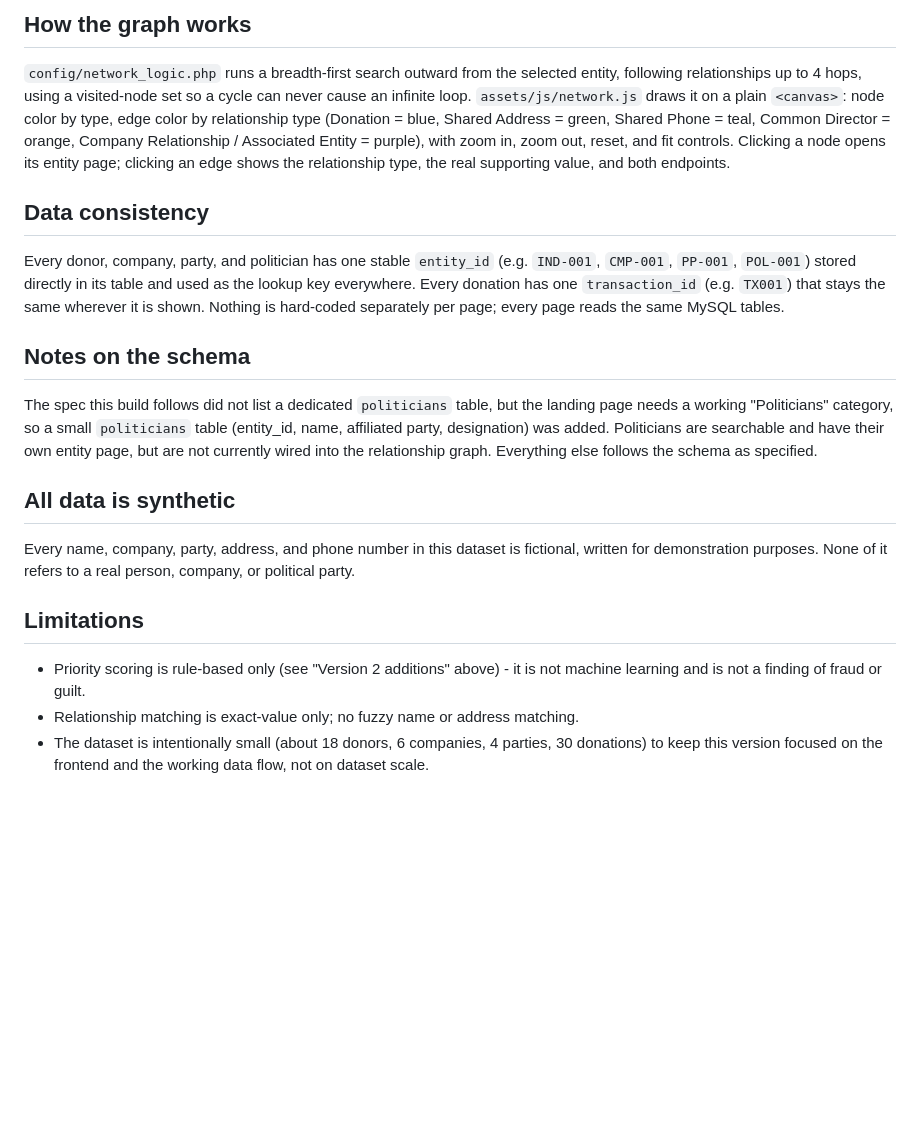
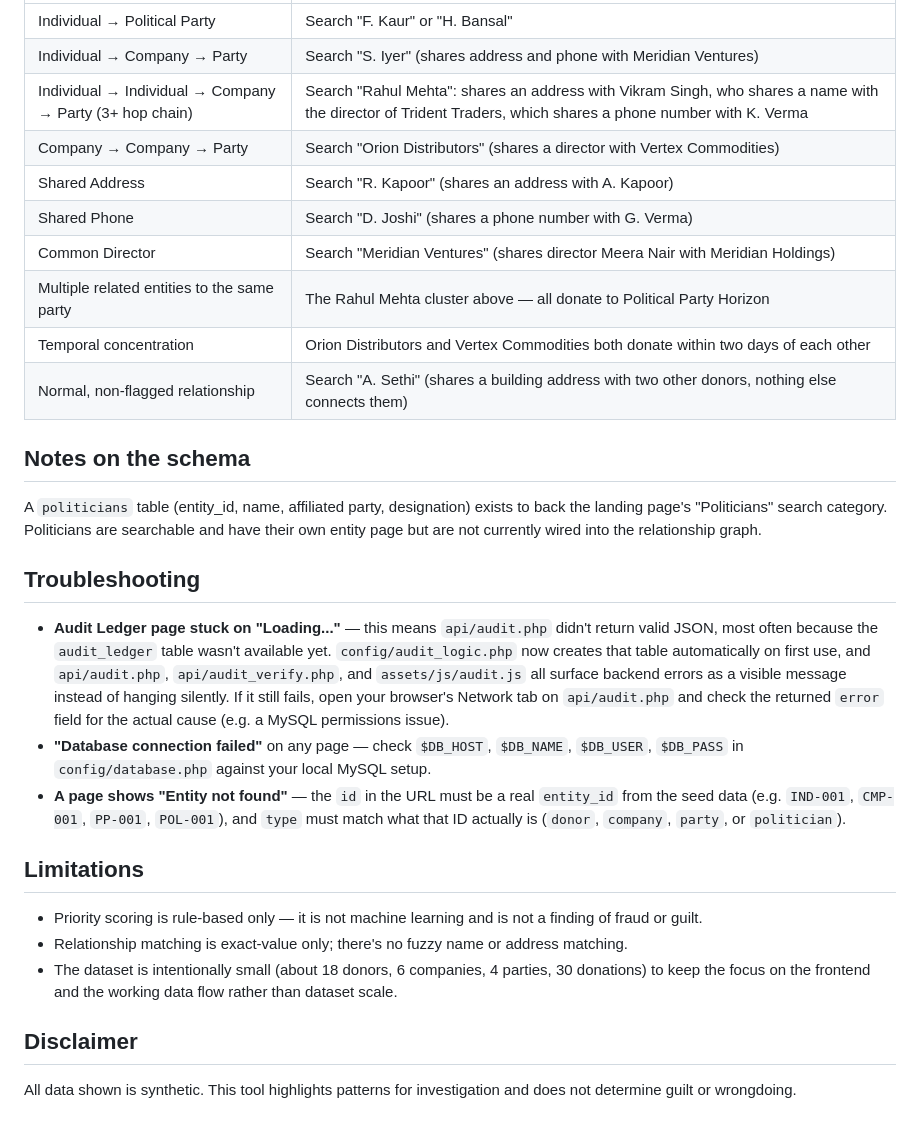
Before and after one commit to adhyadroid/Hiddenbytes, a Markdown page: README.md, the part around one of its changes. Rendered like a GitHub page; blank space fills up the shorter version.

```diff
--- a/README.md
+++ b/README.md
@@ -144,45 +99,30 @@ director name), never a bare label.
-## How the graph works
-
-`config/network_logic.php` runs a breadth-first search outward from the
-selected entity, following relationships up to 4 hops, using a
-visited-node set so a cycle can never cause an infinite loop.
-`assets/js/network.js` draws it on a plain `<canvas>`: node color by type,
-edge color by relationship type (Donation = blue, Shared Address = green,
-Shared Phone = teal, Common Director = orange, Company Relationship /
-Associated Entity = purple), with zoom in, zoom out, reset, and fit
-controls. Clicking a node opens its entity page; clicking an edge shows
-the relationship type, the real supporting value, and both endpoints.
-
-## Data consistency
-
-Every donor, company, party, and politician has one stable `entity_id`
-(e.g. `IND-001`, `CMP-001`, `PP-001`, `POL-001`) stored directly in its
-table and used as the lookup key everywhere. Every donation has one
-`transaction_id` (e.g. `TX001`) that stays the same wherever it is shown.
-Nothing is hard-coded separately per page; every page reads the same
-MySQL tables.
+| Individual → Political Party | Search "F. Kaur" or "H. Bansal" |
+| Individual → Company → Party | Search "S. Iyer" (shares address and phone with Meridian Ventures) |
+| Individual → Individual → Company → Party (3+ hop chain) | Search "Rahul Mehta": shares an address with Vikram Singh, who shares a name with the director of Trident Traders, which shares a phone number with K. Verma |
+| Company → Company → Party | Search "Orion Distributors" (shares a director with Vertex Commodities) |
+| Shared Address | Search "R. Kapoor" (shares an address with A. Kapoor) |
+| Shared Phone | Search "D. Joshi" (shares a phone number with G. Verma) |
+| Common Director | Search "Meridian Ventures" (shares director Meera Nair with Meridian Holdings) |
+| Multiple related entities to the same party | The Rahul Mehta cluster above — all donate to Political Party Horizon |
+| Temporal concentration | Orion Distributors and Vertex Commodities both donate within two days of each other |
+| Normal, non-flagged relationship | Search "A. Sethi" (shares a building address with two other donors, nothing else connects them) |
 
 ## Notes on the schema
 
-The spec this build follows did not list a dedicated `politicians` table,
-but the landing page needs a working "Politicians" category, so a small
-`politicians` table (entity_id, name, affiliated party, designation) was
-added. Politicians are searchable and have their own entity page, but are
-not currently wired into the relationship graph. Everything else follows
-the schema as specified.
+A `politicians` table (entity_id, name, affiliated party, designation) exists to back the landing page's "Politicians" search category. Politicians are searchable and have their own entity page but are not currently wired into the relationship graph.
 
-## All data is synthetic
+## Troubleshooting
 
-Every name, company, party, address, and phone number in this dataset is
-fictional, written for demonstration purposes. None of it refers to a
-real person, company, or political party.
+- **Audit Ledger page stuck on "Loading..."** — this means `api/audit.php` didn't return valid JSON, most often because the `audit_ledger` table wasn't available yet. `config/audit_logic.php` now creates that table automatically on first use, and `api/audit.php`, `api/audit_verify.php`, and `assets/js/audit.js` all surface backend errors as a visible message instead of hanging silently. If it still fails, open your browser's Network tab on `api/audit.php` and check the returned `error` field for the actual cause (e.g. a MySQL permissions issue).
+- **"Database connection failed"** on any page — check `$DB_HOST`, `$DB_NAME`, `$DB_USER`, `$DB_PASS` in `config/database.php` against your local MySQL setup.
+- **A page shows "Entity not found"** — the `id` in the URL must be a real `entity_id` from the seed data (e.g. `IND-001`, `CMP-001`, `PP-001`, `POL-001`), and `type` must match what that ID actually is (`donor`, `company`, `party`, or `politician`).
 
 ## Limitations
 
-- Priority scoring is rule-based only (see "Version 2 additions" above) -
-  it is not machine learning and is not a finding of fraud or guilt.
-- Relationship matching is exact-value only; no fuzzy name or address
-  matching.
-- The dataset is intentionally small (about 18 donors, 6 companies, 4
-  parties, 30 donations) to keep this version focused on the frontend and
-  the working data flow, not on dataset scale.
+- Priority scoring is rule-based only — it is not machine learning and is not a finding of fraud or guilt.
+- Relationship matching is exact-value only; there's no fuzzy name or address matching.
+- The dataset is intentionally small (about 18 donors, 6 companies, 4 parties, 30 donations) to keep the focus on the frontend and the working data flow rather than dataset scale.
+
+## Disclaimer
+
+All data shown is synthetic. This tool highlights patterns for investigation and does not determine guilt or wrongdoing.
```
Also changed, not shown: other parts of README.md (+71 -116 lines).
